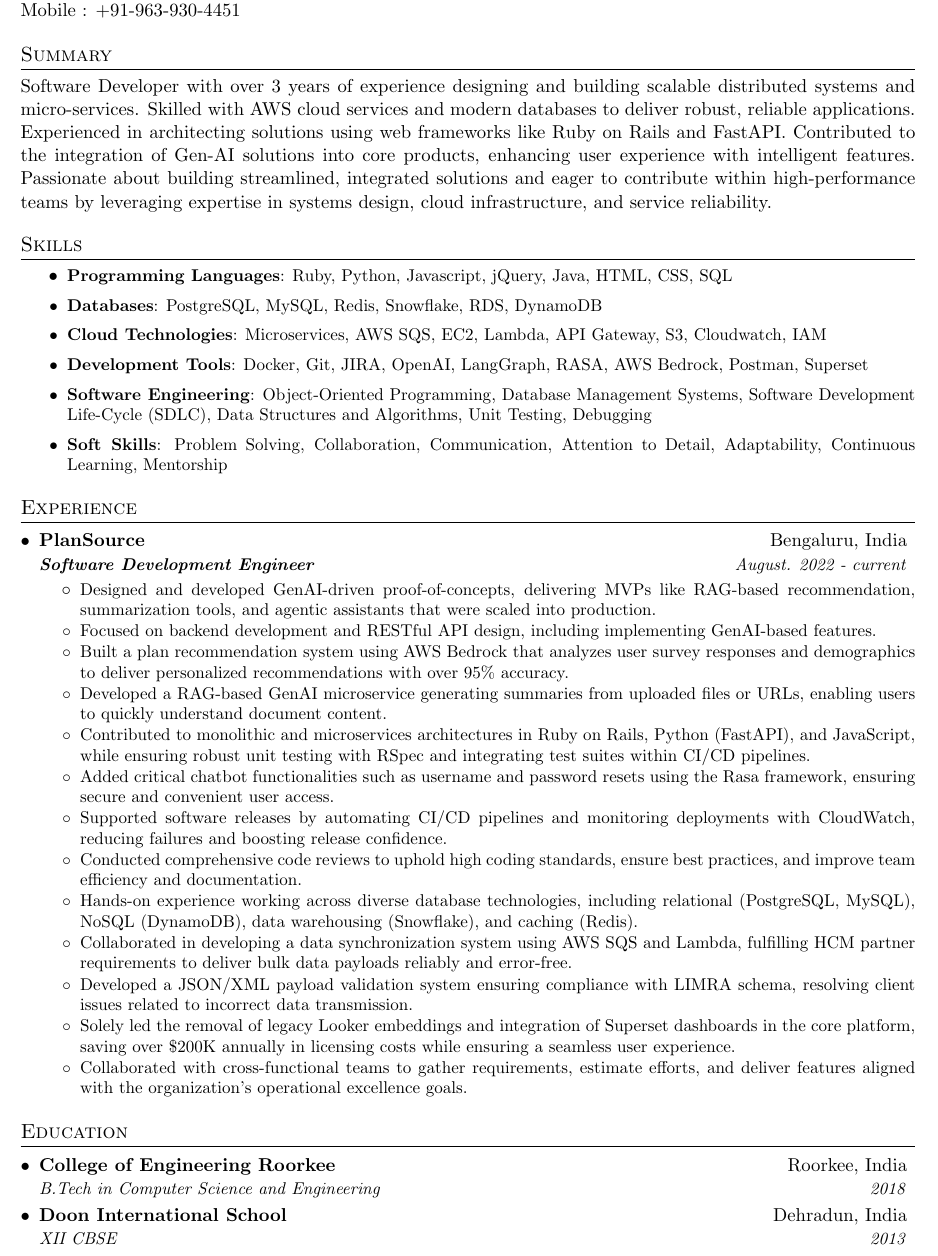
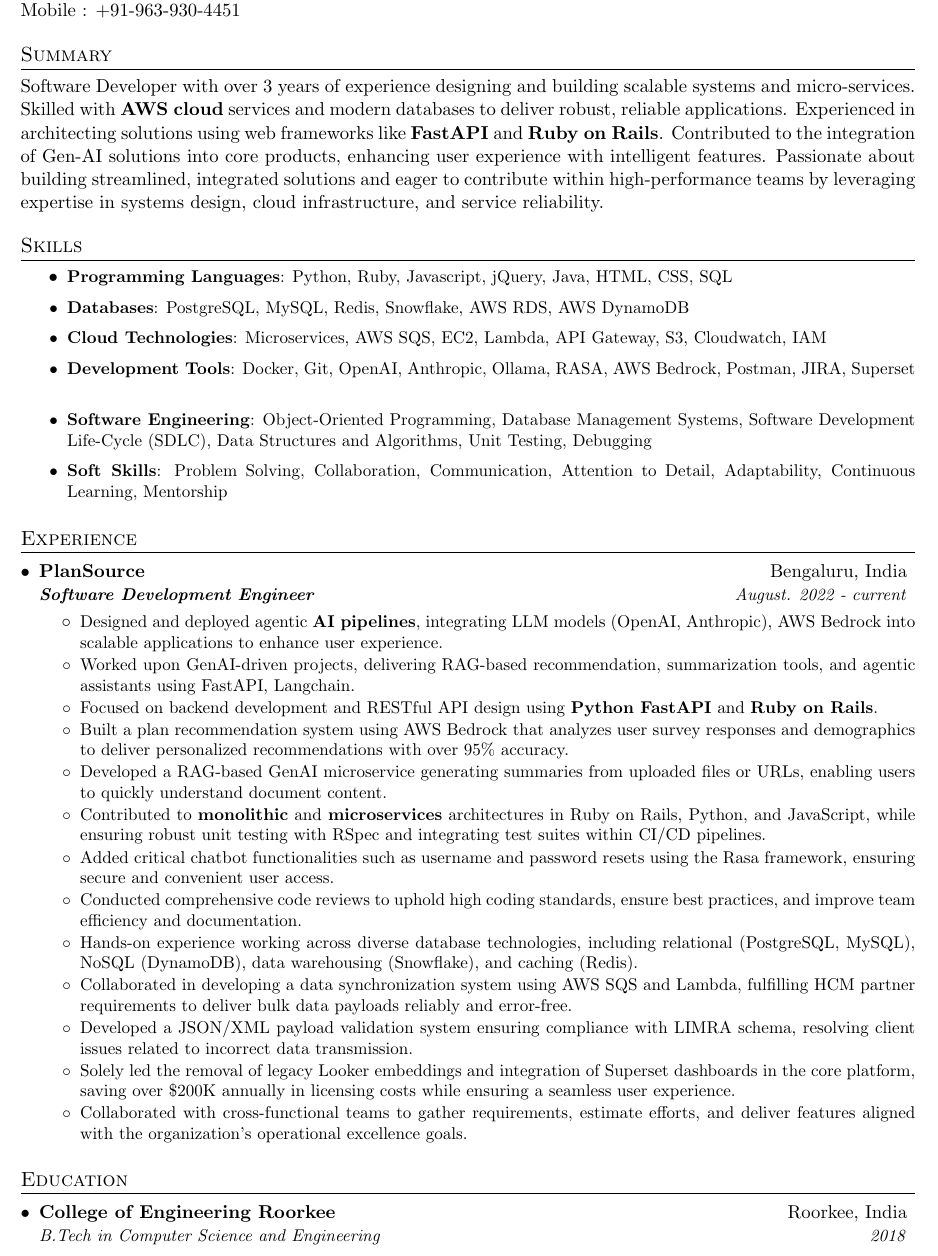
Before and after one commit to shubham8456/resume, a LaTeX CV (shubham_rawat_resume.tex): part of the page, cut so that both start at the same text. Compiled offline with pdfLaTeX.

Commit message:
updated as per Copper Digital

```diff
--- a/shubham_rawat_resume.tex
+++ b/shubham_rawat_resume.tex
@@ -122,7 +122,7 @@
 %------------------------------------------------------------------------------SUMMARY------------------------------------------------------------------------------
 \section{Summary}
   \justify
-    Software Developer with over 3 years of experience designing and building scalable distributed systems and micro-services. Skilled with AWS cloud services and modern databases to deliver robust, reliable applications. Experienced in architecting solutions using web frameworks like Ruby on Rails and FastAPI. Contributed to the integration of Gen-AI solutions into core products, enhancing user experience with intelligent features.
+    Software Developer with over 3 years of experience designing and building scalable systems and micro-services. Skilled with \textbf{AWS cloud} services and modern databases to deliver robust, reliable applications. Experienced in architecting solutions using web frameworks like \textbf{FastAPI} and \textbf{Ruby on Rails}. Contributed to the integration of Gen-AI solutions into core products, enhancing user experience with intelligent features.
     Passionate about building streamlined, integrated solutions and eager to contribute within high-performance teams by leveraging expertise in systems design, cloud infrastructure, and service reliability.
 %-------------------------------------------------------------------------------------------------------------------------------------------------------------------
 
@@ -133,13 +133,13 @@
 \section{Skills}
   \resumeItemListStart
     \resumeItem{Programming Languages}
-      {Ruby, Python, Javascript, jQuery, Java, HTML, CSS, SQL}
+      {Python, Ruby, Javascript, jQuery, Java, HTML, CSS, SQL}
     \resumeItem{Databases}
-      {PostgreSQL, MySQL, Redis, Snowflake, RDS, DynamoDB}
+      {PostgreSQL, MySQL, Redis, Snowflake, AWS RDS, AWS DynamoDB}
     \resumeItem{Cloud Technologies}
       {Microservices, AWS SQS, EC2, Lambda, API Gateway, S3, Cloudwatch, IAM}
     \resumeItem{Development Tools}
-      {Docker, Git, JIRA, OpenAI, LangGraph, RASA, AWS Bedrock, Postman, Superset}
+      {Docker, Git, OpenAI, Anthropic, Ollama, RASA, AWS Bedrock, Postman, JIRA, Superset}
     \resumeItem{Software Engineering}
       {Object-Oriented Programming, Database Management Systems, Software Development Life-Cycle (SDLC), Data Structures and Algorithms, Unit Testing, Debugging}
     \resumeItem{Soft Skills}
@@ -161,13 +161,13 @@
       {\textbf{Software Development Engineer}} {August. 2022 - current}
 
       \resumeItemListStart
-        \resumeExperienceItem{Designed and developed GenAI-driven proof-of-concepts, delivering MVPs like RAG-based recommendation, summarization tools, and agentic assistants that were scaled into production.}
-        \resumeExperienceItem{Focused on backend development and RESTful API design, including implementing GenAI-based features.}
+        \resumeExperienceItem{Designed and deployed agentic \textbf{AI pipelines}, integrating LLM models (OpenAI, Anthropic), AWS Bedrock into scalable applications to enhance user experience.}
+        \resumeExperienceItem{Worked upon GenAI-driven projects, delivering RAG-based recommendation, summarization tools, and agentic assistants using FastAPI, Langchain.}
+        \resumeExperienceItem{Focused on backend development and RESTful API design using \textbf{Python FastAPI} and \textbf{Ruby on Rails}.}
         \resumeExperienceItem{Built a plan recommendation system using AWS Bedrock that analyzes user survey responses and demographics to deliver personalized recommendations with over 95\% accuracy.}
         \resumeExperienceItem{Developed a RAG-based GenAI microservice generating summaries from uploaded files or URLs, enabling users to quickly understand document content.}
-        \resumeExperienceItem{Contributed to monolithic and microservices architectures in Ruby on Rails, Python (FastAPI), and JavaScript, while ensuring robust unit testing with RSpec and integrating test suites within CI/CD pipelines.}
+        \resumeExperienceItem{Contributed to \textbf{monolithic} and \textbf{microservices} architectures in Ruby on Rails, Python, and JavaScript, while ensuring robust unit testing with RSpec and integrating test suites within CI/CD pipelines.}
         \resumeExperienceItem{Added critical chatbot functionalities such as username and password resets using the Rasa framework, ensuring secure and convenient user access.}
-        \resumeExperienceItem{Supported software releases by automating CI/CD pipelines and monitoring deployments with CloudWatch, reducing failures and boosting release confidence.}
         \resumeExperienceItem{Conducted comprehensive code reviews to uphold high coding standards, ensure best practices, and improve team efficiency and documentation.}
         \resumeExperienceItem{Hands-on experience working across diverse database technologies, including relational (PostgreSQL, MySQL), NoSQL (DynamoDB), data warehousing (Snowflake), and caching (Redis).}
         \resumeExperienceItem{Collaborated in developing a data synchronization system using AWS SQS and Lambda, fulfilling HCM partner requirements to deliver bulk data payloads reliably and error-free.}
@@ -188,9 +188,9 @@
     \resumeSubheading
       {College of Engineering Roorkee}{Roorkee, India}
       {B.Tech in Computer Science and Engineering}{2018}
-    \resumeSubheading
-      {Doon International School}{Dehradun, India}
-      {XII CBSE}{2013}
+    % \resumeSubheading
+    %   {Doon International School}{Dehradun, India}
+    %   {XII CBSE}{2013}
   \resumeSubHeadingListEnd
 %-------------------------------------------------------------------------------------------------------------------------------------------------------------------
 
```
Also changed, not shown: resume_preview.png, shubham_rawat_resume.pdf.
